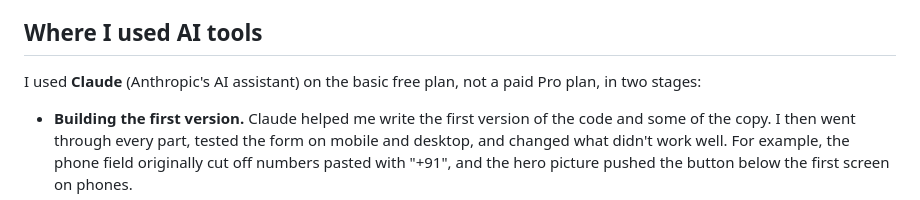
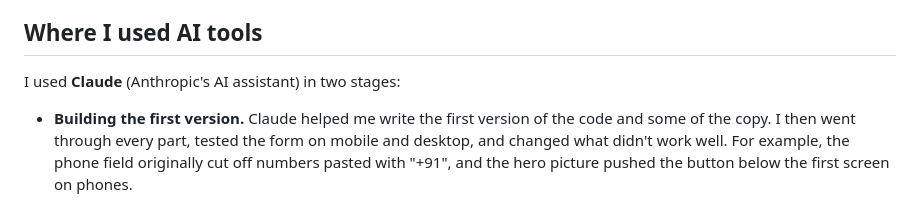
Before and after one commit to ritik3092002/FitBowl, a Markdown page: README.md, the part around the change. GitHub-like rendering.

Commit message:
Remove plan detail from AI section

```diff
--- a/README.md
+++ b/README.md
@@ -83,7 +83,7 @@ Every booking also records **which Instagram ad it came from** (the `utm_source`
 
 ## Where I used AI tools
 
-I used **Claude** (Anthropic's AI assistant) on the basic free plan, not a paid Pro plan, in two stages:
+I used **Claude** (Anthropic's AI assistant) in two stages:
 
 - **Building the first version.** Claude helped me write the first version of the code and some of the copy. I then went through every part, tested the form on mobile and desktop, and changed what didn't work well. For example, the phone field originally cut off numbers pasted with "+91", and the hero picture pushed the button below the first screen on phones.
 - **Final review against the brief.** Before submitting, I asked Claude to check the site against every point in the brief. It found things I had missed, and I fixed them in small commits:
```
